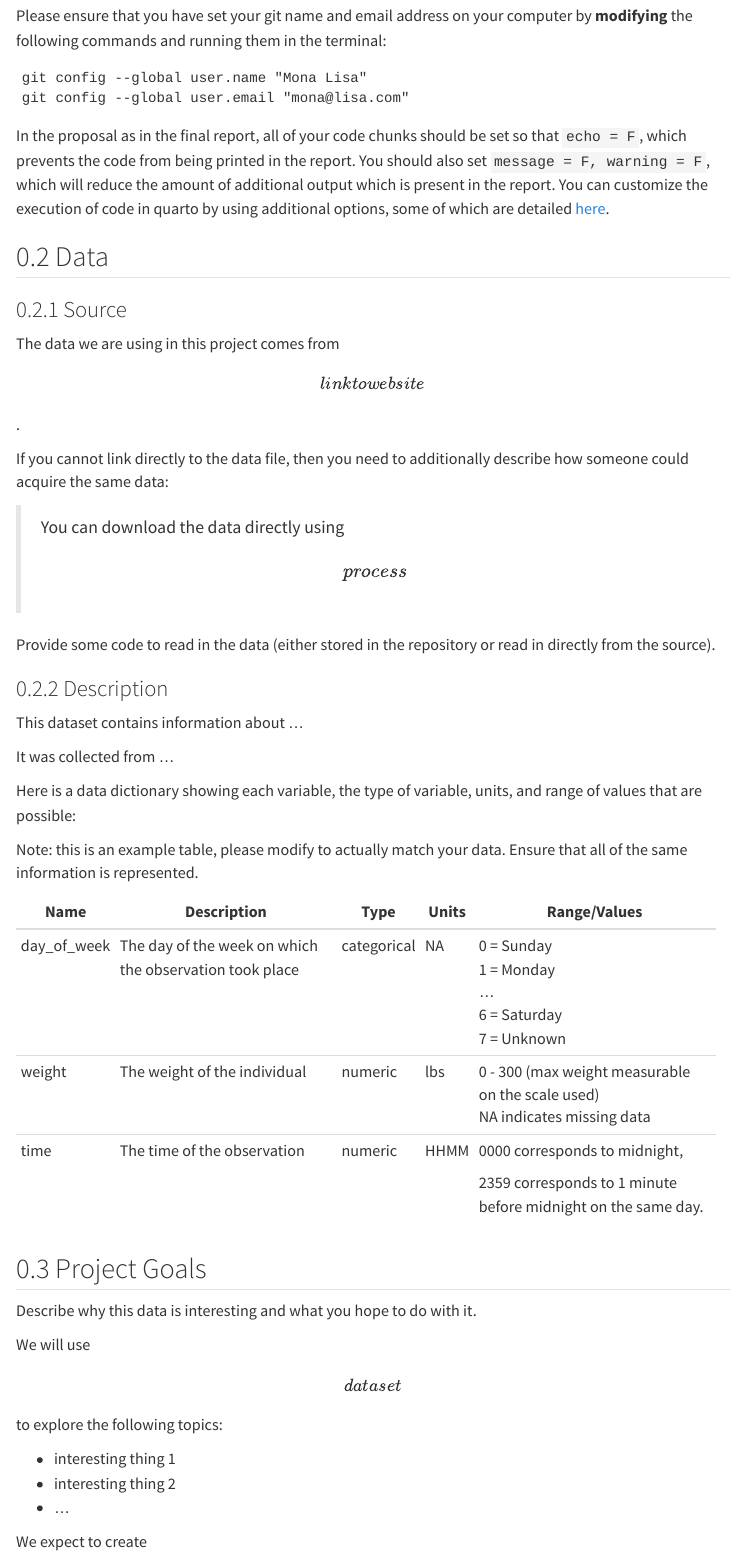
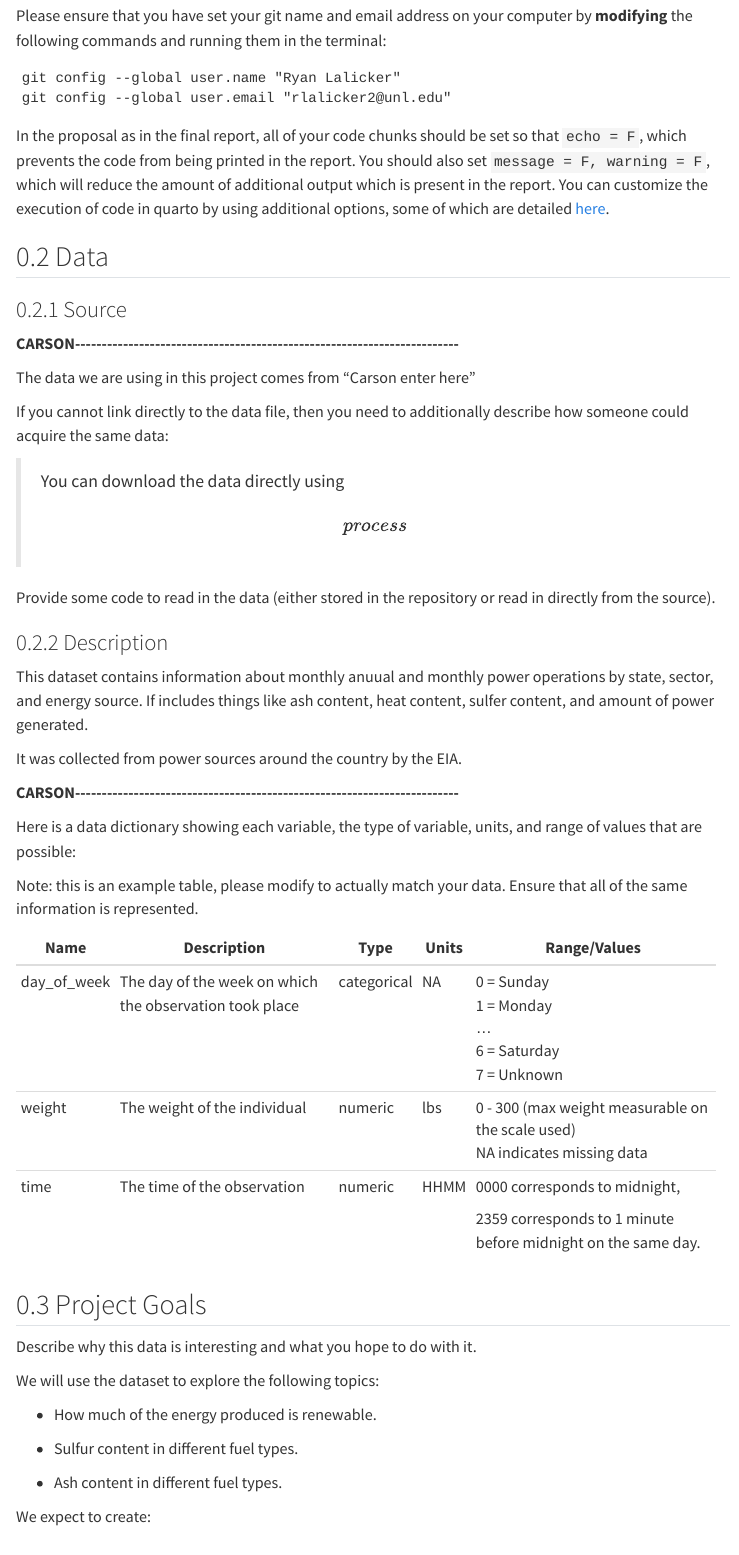
Before and after one commit to stat850-unl/project-team-1-21, a Quarto document (proposal.qmd): the page in a window 1100 px wide, from 220 px down. Rendered offline with R 4.5, knitr and Pandoc in place of Quarto, with nearby package versions; menus at the side of the page are left out.

Commit message:
Update proposal.qmd

````diff
--- a/proposal.qmd
+++ b/proposal.qmd
@@ -11,8 +11,8 @@ Each member of your team should modify this document in some way and push their
 Please ensure that you have set your git name and email address on your computer by **modifying** the following commands and running them in the terminal:
 
 ```
-git config --global user.name "Mona Lisa"
-git config --global user.email "mona@lisa.com"
+git config --global user.name "Ryan Lalicker"
+git config --global user.email "rlalicker2@unl.edu"
 ```
 
 In the proposal as in the final report, all of your code chunks should be set so that `echo = F`, which prevents the code from being printed in the report. You should also set `message = F, warning = F`, which will reduce the amount of additional output which is present in the report. You can customize the execution of code in quarto by using additional options, some of which are detailed [here](https://quarto.org/docs/computations/execution-options.html).
@@ -21,7 +21,9 @@ In the proposal as in the final report, all of your code chunks should be set so
 
 ### Source
 
-The data we are using in this project comes from \[link to web site\].
+**CARSON\-\-\-\-\-\-\-\-\-\-\-\-\-\-\-\-\-\-\-\-\-\-\-\-\-\-\-\-\-\-\-\-\-\-\-\-\-\-\-\-\-\-\-\-\-\-\-\-\-\-\-\-\-\-\-\-\-\-\-\-\-\-\-\-\-\-\-\-\-\-\--**
+
+The data we are using in this project comes from "Carson enter here"
 
 If you cannot link directly to the data file, then you need to additionally describe how someone could acquire the same data:
 
@@ -31,40 +33,43 @@ Provide some code to read in the data (either stored in the repository or read i
 
 ### Description
 
-This dataset contains information about ...
+This dataset contains information about monthly anuual and monthly power operations by state, sector, and energy source. If includes things like ash content, heat content, sulfer content, and amount of power generated.
 
-It was collected from ...
+It was collected from power sources around the country by the EIA.
+
+**CARSON\-\-\-\-\-\-\-\-\-\-\-\-\-\-\-\-\-\-\-\-\-\-\-\-\-\-\-\-\-\-\-\-\-\-\-\-\-\-\-\-\-\-\-\-\-\-\-\-\-\-\-\-\-\-\-\-\-\-\-\-\-\-\-\-\-\-\-\-\-\-\--**
 
 Here is a data dictionary showing each variable, the type of variable, units, and range of values that are possible:
 
 Note: this is an example table, please modify to actually match your data. Ensure that all of the same information is represented.
 
-+-------------+---------------------------------------------------------+-------------+-------+---------------------------------------------------------------+
-| Name        | Description                                             | Type        | Units | Range/Values                                                  |
-+=============+=========================================================+=============+=======+===============================================================+
-| day_of_week | The day of the week on which the observation took place | categorical | NA    | 0 = Sunday\                                                   |
-|             |                                                         |             |       | 1 = Monday\                                                   |
-|             |                                                         |             |       | ...\                                                          |
-|             |                                                         |             |       | 6 = Saturday\                                                 |
-|             |                                                         |             |       | 7 = Unknown                                                   |
-+-------------+---------------------------------------------------------+-------------+-------+---------------------------------------------------------------+
-| weight      | The weight of the individual                            | numeric     | lbs   | 0 - 300 (max weight measurable on the scale used)\            |
-|             |                                                         |             |       | NA indicates missing data                                     |
-+-------------+---------------------------------------------------------+-------------+-------+---------------------------------------------------------------+
-| time        | The time of the observation                             | numeric     | HHMM  | 0000 corresponds to midnight,                                 |
-|             |                                                         |             |       |                                                               |
-|             |                                                         |             |       | 2359 corresponds to 1 minute before midnight on the same day. |
-+-------------+---------------------------------------------------------+-------------+-------+---------------------------------------------------------------+
++-------------+---------------------------------------------------------+-------------+---------+---------------------------------------------------------------+
+| Name        | Description                                             | Type        | Units   | Range/Values                                                  |
++=============+=========================================================+=============+=========+===============================================================+
+| day_of_week | The day of the week on which the observation took place | categorical | NA      | 0 = Sunday\                                                   |
+|             |                                                         |             |         | 1 = Monday\                                                   |
+|             |                                                         |             |         | ...\                                                          |
+|             |                                                         |             |         | 6 = Saturday\                                                 |
+|             |                                                         |             |         | 7 = Unknown                                                   |
++-------------+---------------------------------------------------------+-------------+---------+---------------------------------------------------------------+
+| weight      | The weight of the individual                            | numeric     | lbs     | 0 - 300 (max weight measurable on the scale used)\            |
+|             |                                                         |             |         | NA indicates missing data                                     |
++-------------+---------------------------------------------------------+-------------+---------+---------------------------------------------------------------+
+| time        | The time of the observation                             | numeric     | HHMM    | 0000 corresponds to midnight,                                 |
+|             |                                                         |             |         |                                                               |
+|             |                                                         |             |         | 2359 corresponds to 1 minute before midnight on the same day. |
++-------------+---------------------------------------------------------+-------------+---------+---------------------------------------------------------------+
 
 ## Project Goals
 
 Describe why this data is interesting and what you hope to do with it.
 
-We will use \[dataset\] to explore the following topics:
+We will use the dataset to explore the following topics:
 
--   interesting thing 1
--   interesting thing 2
--   ...
+-   How much of the energy produced is renewable.
 
-We expect to create
+-   Sulfur content in different fuel types.
 
+-   Ash content in different fuel types.
+
+We expect to create:
````
Also changed, not shown: proposal.qmd (17 more changed lines).
